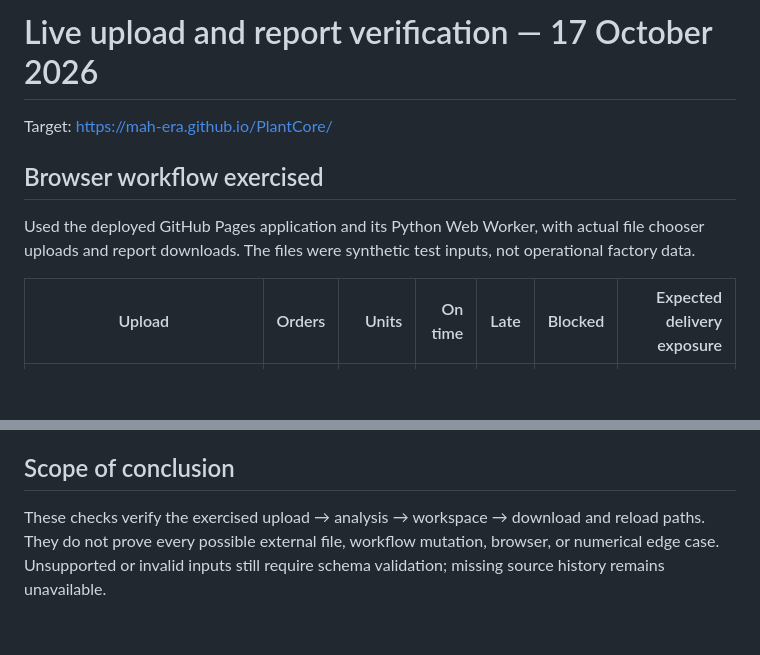
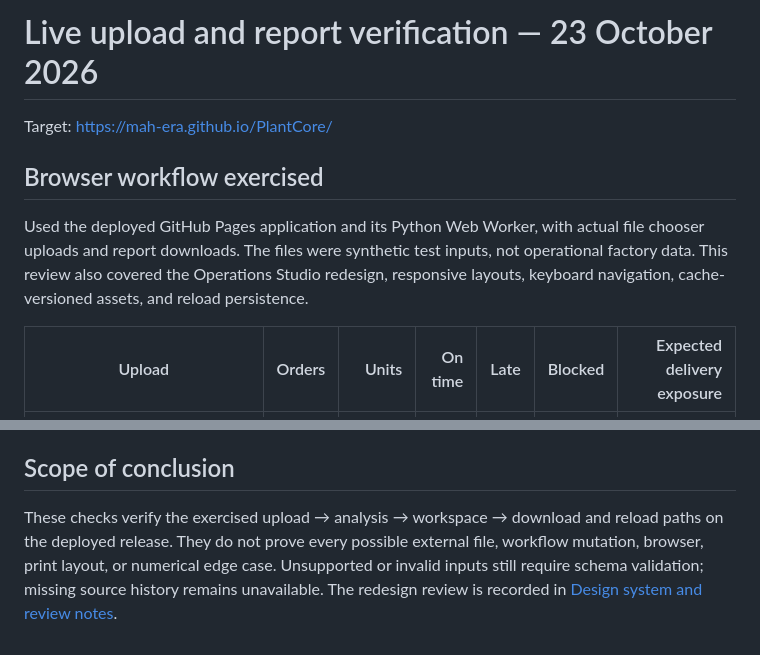
Before and after one commit to Mah-era/PlantCore, a Markdown page: docs/live-upload-verification.md, 2 parts joined by grey strips. GitHub-like rendering; blank space fills up the shorter version.

```diff
--- a/docs/live-upload-verification.md
+++ b/docs/live-upload-verification.md
@@ -1,10 +1,10 @@
-# Live upload and report verification — 17 October 2026
+# Live upload and report verification — 23 October 2026
 
 Target: https://mah-era.github.io/PlantCore/
 
 ## Browser workflow exercised
 
-Used the deployed GitHub Pages application and its Python Web Worker, with actual file chooser uploads and report downloads. The files were synthetic test inputs, not operational factory data.
+Used the deployed GitHub Pages application and its Python Web Worker, with actual file chooser uploads and report downloads. The files were synthetic test inputs, not operational factory data. This review also covered the Operations Studio redesign, responsive layouts, keyboard navigation, cache-versioned assets, and reload persistence.
 
 | Upload | Orders | Units | On time | Late | Blocked | Expected delivery exposure |
 |---|---:|---:|---:|---:|---:|---:|
@@ -35,4 +35,4 @@ Regression coverage includes early, late, and blocked orders sharing one deadlin
 
 ## Scope of conclusion
 
-These checks verify the exercised upload → analysis → workspace → download and reload paths. They do not prove every possible external file, workflow mutation, browser, or numerical edge case. Unsupported or invalid inputs still require schema validation; missing source history remains unavailable.
+These checks verify the exercised upload → analysis → workspace → download and reload paths on the deployed release. They do not prove every possible external file, workflow mutation, browser, print layout, or numerical edge case. Unsupported or invalid inputs still require schema validation; missing source history remains unavailable. The redesign review is recorded in [Design system and review notes](design-system.md).
```
Also changed, not shown: README.md (+4 -0 lines), project-report.md (+2 -2 lines).
